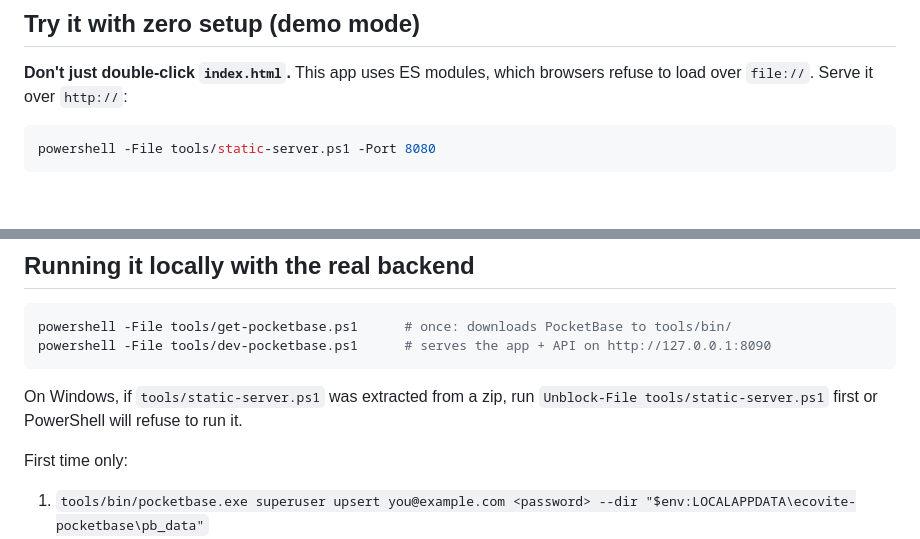
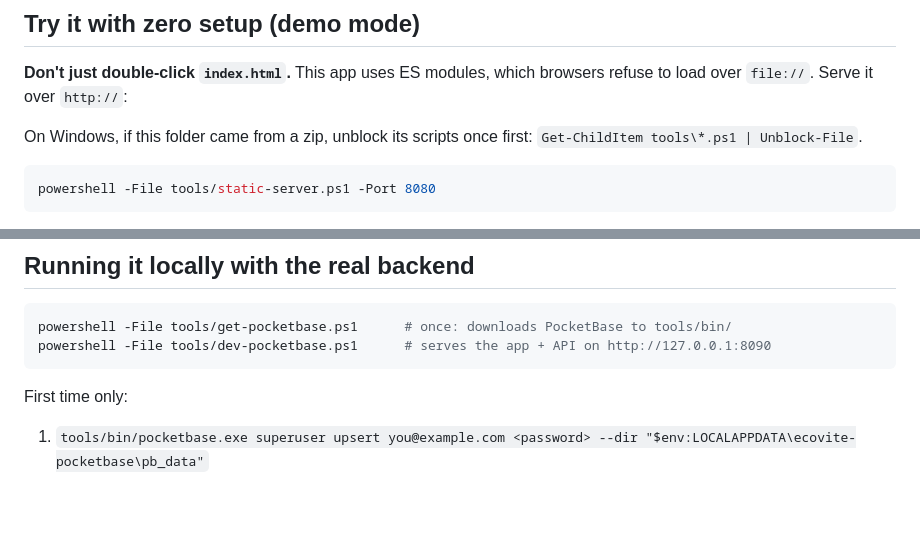
Before and after one commit to outrage1981/Ecovite, a Markdown page: README.md, 2 parts joined by grey strips. GitHub-like rendering; blank space fills up the shorter version.

Commit message:
fix: relocate the Windows script-unblock note to demo-mode setup
The Unblock-File sentence was in "Running it locally with the real
backend", a section that never runs static-server.ps1. Moved it to
"Try it with zero setup (demo mode)" (right before the first
tools/*.ps1 invocation) and generalized it to cover all of tools/*.ps1,
since get-pocketbase.ps1 and dev-pocketbase.ps1 can hit the same zip
block.

Co-Authored-By: Claude Opus 5.5 (1M context) <noreply@anthropic.com>

````diff
--- a/README.md
+++ b/README.md
@@ -15,6 +15,9 @@ CapRover) for the ingredient database, login, and saved-mix history.
 
 **Don't just double-click `index.html`.** This app uses ES modules, which
 browsers refuse to load over `file://`. Serve it over `http://`:
+
+On Windows, if this folder came from a zip, unblock its scripts once first:
+`Get-ChildItem tools\*.ps1 | Unblock-File`.
 
 ```powershell
 powershell -File tools/static-server.ps1 -Port 8080
@@ -36,10 +39,6 @@ on the login screen (or on the Settings tab as admin).
 powershell -File tools/get-pocketbase.ps1      # once: downloads PocketBase to tools/bin/
 powershell -File tools/dev-pocketbase.ps1      # serves the app + API on http://127.0.0.1:8090
 ```
-
-On Windows, if `tools/static-server.ps1` was extracted from a zip, run
-`Unblock-File tools/static-server.ps1` first or PowerShell will refuse to
-run it.
 
 First time only:
 
````
